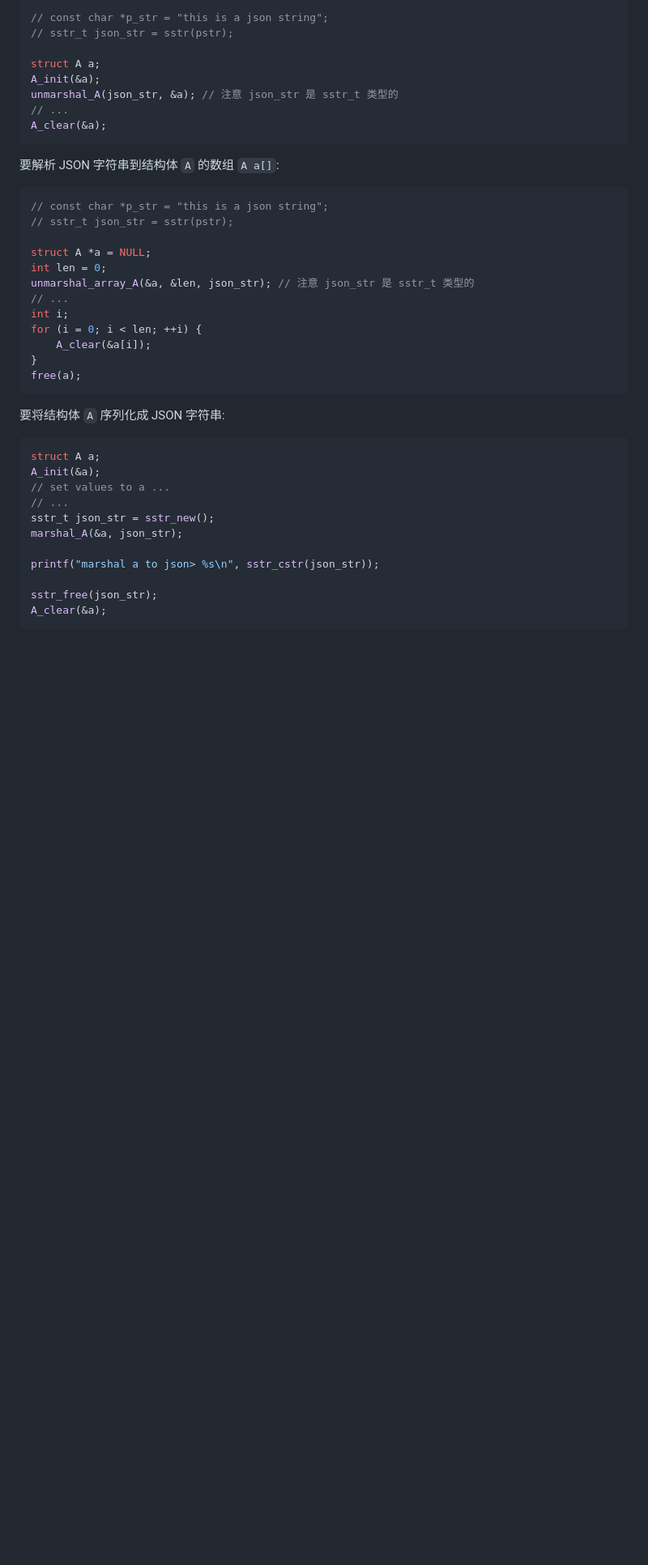
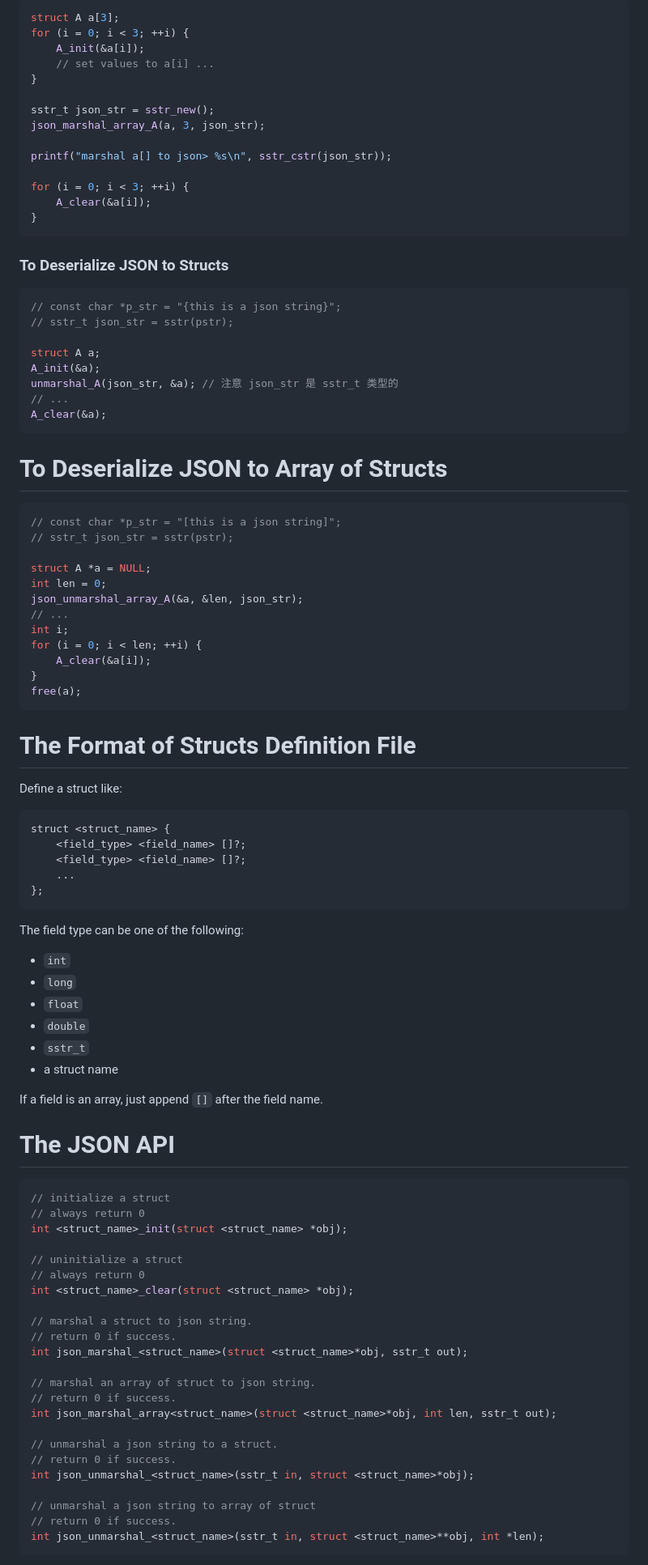
Before and after one commit to zltl/json-gen-c, a Markdown page: README.md, the part around the change printed below. Shown: that part at 81% size. GitHub-like rendering; blank space fills up the shorter version.

````diff
--- a/README.md
+++ b/README.md
@@ -55,6 +76,24 @@ struct B {
 
 ```C
-// const char *p_str = "this is a json string";
+struct A a[3];
+for (i = 0; i < 3; ++i) {
+    A_init(&a[i]);
+    // set values to a[i] ...
+}
+
+sstr_t json_str = sstr_new();
+json_marshal_array_A(a, 3, json_str);
+
+printf("marshal a[] to json> %s\n", sstr_cstr(json_str));
+
+for (i = 0; i < 3; ++i) {
+    A_clear(&a[i]);
+}
+```
+
+### To Deserialize JSON to Structs
+```C
+// const char *p_str = "{this is a json string}";
 // sstr_t json_str = sstr(pstr);
 
 struct A a;
@@ -64,15 +103,15 @@ unmarshal_A(json_str, &a); // 注意 json_str 是 sstr_t 类型的
 A_clear(&a);
 ```
 
-要解析 JSON 字符串到结构体 `A` 的数组 `A a[]`:
+# To Deserialize JSON to Array of Structs
 
 ```C
-// const char *p_str = "this is a json string";
+// const char *p_str = "[this is a json string]";
 // sstr_t json_str = sstr(pstr);
 
 struct A *a = NULL;
 int len = 0;
-unmarshal_array_A(&a, &len, json_str); // 注意 json_str 是 sstr_t 类型的
+json_unmarshal_array_A(&a, &len, json_str);
 // ...
 int i;
 for (i = 0; i < len; ++i) {
@@ -81,19 +120,54 @@ for (i = 0; i < len; ++i) {
 free(a);
 ```
 
-要将结构体 `A` 序列化成 JSON 字符串:
+# The Format of Structs Definition File
+
+Define a struct like:
+
+```
+struct <struct_name> {
+    <field_type> <field_name> []?;
+    <field_type> <field_name> []?;
+    ...
+};
+```
+
+The field type can be one of the following:
+
+- `int`
+- `long`
+- `float`
+- `double`
+- `sstr_t`
+- a struct name
+
+If a field is an array, just append `[]` after the field name.
+
+# The JSON API
 
 ```C
-struct A a;
-A_init(&a);
-// set values to a ...
-// ...
-sstr_t json_str = sstr_new();
-marshal_A(&a, json_str);
+// initialize a struct
+// always return 0
+int <struct_name>_init(struct <struct_name> *obj);
 
-printf("marshal a to json> %s\n", sstr_cstr(json_str));
+// uninitialize a struct
+// always return 0
+int <struct_name>_clear(struct <struct_name> *obj);
 
-sstr_free(json_str);
-A_clear(&a);
+// marshal a struct to json string.
+// return 0 if success.
+int json_marshal_<struct_name>(struct <struct_name>*obj, sstr_t out);
+
+// marshal an array of struct to json string.
+// return 0 if success.
+int json_marshal_array<struct_name>(struct <struct_name>*obj, int len, sstr_t out);
+
+// unmarshal a json string to a struct.
+// return 0 if success.
+int json_unmarshal_<struct_name>(sstr_t in, struct <struct_name>*obj);
+
+// unmarshal a json string to array of struct
+// return 0 if success.
+int json_unmarshal_<struct_name>(sstr_t in, struct <struct_name>**obj, int *len);
 ```
 
````
Also changed, not shown: other parts of README.md (+47 -42 lines), doc/json-gen-c.png.
